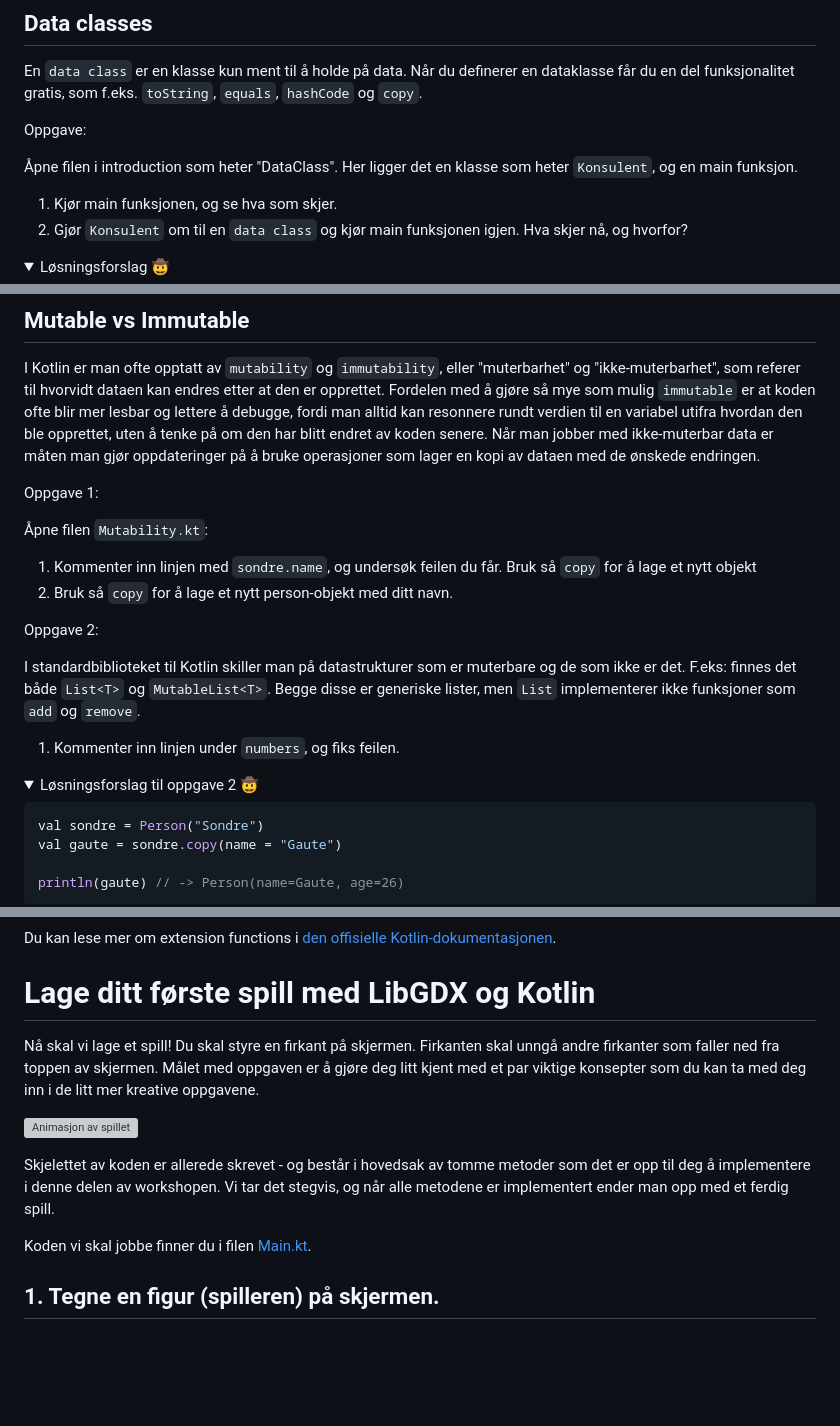
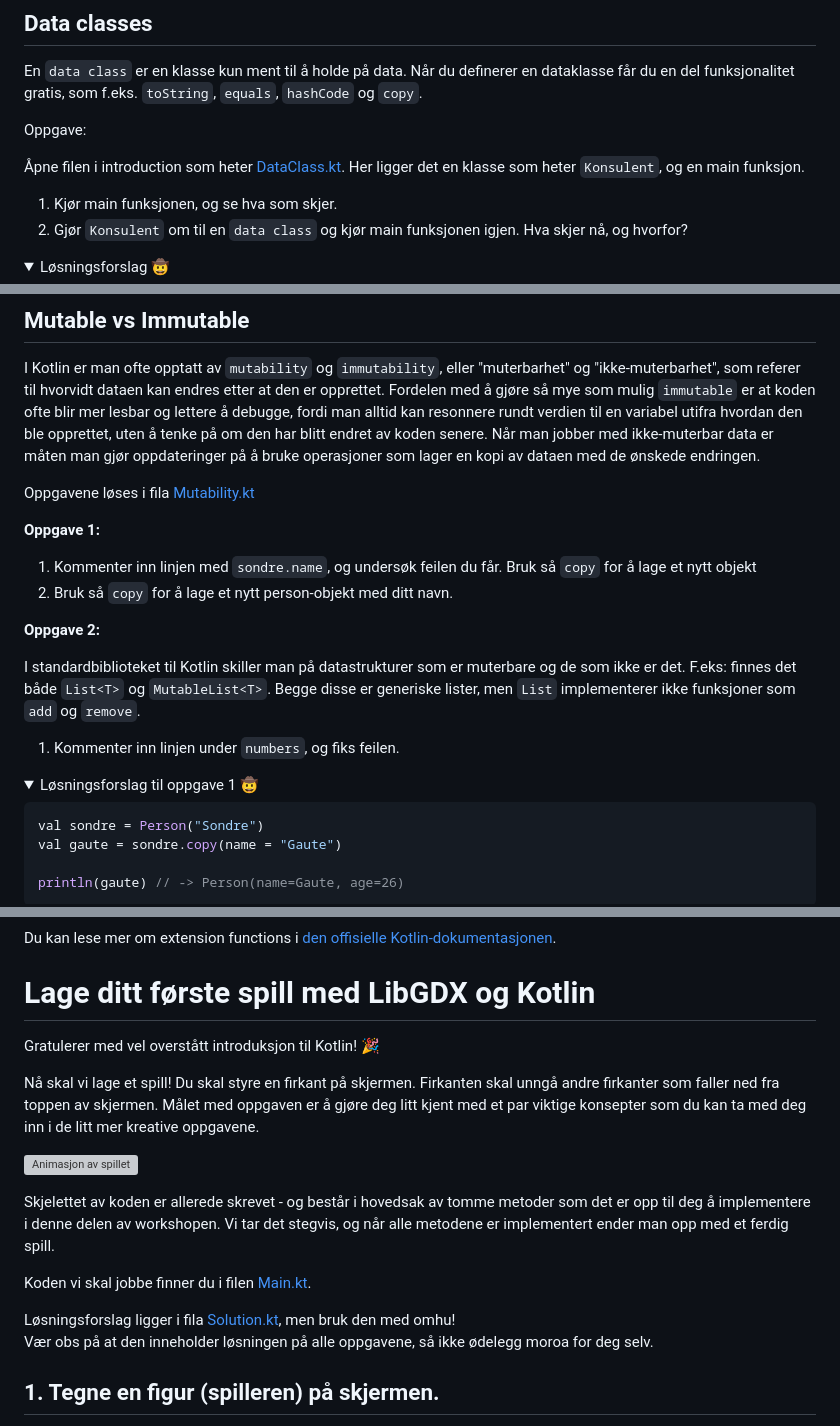
Before and after one commit to bekk/kotlin-workshop-bootcamp-2025, a Markdown page: README.md, 3 parts joined by grey strips. Rendered like a GitHub page; folded sections open; blank space fills up the shorter version; grey boxes are pictures that could not be loaded.

Commit message:
Oppdater lenker til filer

````diff
--- a/README.md
+++ b/README.md
@@ -13,7 +13,7 @@ Når du definerer en dataklasse får du en del funksjonalitet gratis, som f.eks.
 
 Oppgave:
 
-Åpne filen i introduction som heter "DataClass". Her ligger det en klasse som heter `Konsulent`, og en main funksjon.
+Åpne filen i introduction som heter [DataClass.kt](src/main/kotlin/no/bekk/introduction/DataClass.kt). Her ligger det en klasse som heter `Konsulent`, og en main funksjon.
 
 1. Kjør main funksjonen, og se hva som skjer.
 1. Gjør `Konsulent` om til en `data class` og kjør main funksjonen igjen. Hva skjer nå, og hvorfor?
@@ -37,15 +37,15 @@ Fordelen med å gjøre så mye som mulig `immutable` er at koden ofte blir mer l
 man alltid kan resonnere rundt verdien til en variabel utifra hvordan den ble opprettet, uten å tenke på om den har blitt endret av koden senere.
 Når man jobber med ikke-muterbar data er måten man gjør oppdateringer på å bruke operasjoner som lager en kopi av dataen med de ønskede endringen.
 
-Oppgave 1:
+Oppgavene løses i fila [Mutability.kt](src/main/kotlin/no/bekk/introduction/Mutability.kt)
 
-Åpne filen `Mutability.kt`:
+**Oppgave 1:**
 
 1. Kommenter inn linjen med `sondre.name`, og undersøk feilen du får. Bruk så `copy` for å lage et nytt
    objekt
 2. Bruk så `copy` for å lage et nytt person-objekt med ditt navn.
 
-Oppgave 2:
+**Oppgave 2:**
 
 I standardbiblioteket til Kotlin skiller man på datastrukturer som er muterbare og de som ikke er det. F.eks:
 finnes det både `List<T>` og `MutableList<T>`. Begge disse er generiske lister, men `List` implementerer ikke funksjoner som `add` og `remove`.
@@ -53,7 +53,7 @@ finnes det både `List<T>` og `MutableList<T>`. Begge disse er generiske lister,
 1. Kommenter inn linjen under `numbers`, og fiks feilen.
 
 
-<details><summary>Løsningsforslag til oppgave 2 🤠</summary>
+<details><summary>Løsningsforslag til oppgave 1 🤠</summary>
 
 ```kotlin
 val sondre = Person("Sondre")
@@ -260,6 +262,8 @@ Du kan lese mer om extension functions i [den offisielle Kotlin-dokumentasjonen]
 
 # Lage ditt første spill med LibGDX og Kotlin
 
+Gratulerer med vel overstått introduksjon til Kotlin! 🎉
+
 Nå skal vi lage et spill! Du skal styre en firkant på skjermen. Firkanten skal
 unngå andre firkanter som faller ned fra toppen av skjermen. Målet med oppgaven er å gjøre
 deg litt kjent med et par viktige konsepter som du kan ta med deg inn i de litt mer kreative
@@ -271,7 +275,10 @@ Skjelettet av koden er allerede skrevet - og består i hovedsak av tomme metoder
 det er opp til deg å implementere i denne delen av workshopen. Vi tar det stegvis, og når
 alle metodene er implementert ender man opp med et ferdig spill.
 
-Koden vi skal jobbe finner du i filen [Main.kt](src/main/kotlin/org/veiset/libgdx/Main.kt).
+Koden vi skal jobbe finner du i filen [Main.kt](src/main/kotlin/no/bekk/game/Main.kt).
+
+Løsningsforslag ligger i fila [Solution.kt](src/main/kotlin/no/bekk/game/solution/Solution.kt), men bruk den med omhu!
+Vær obs på at den inneholder løsningen på alle oppgavene, så ikke ødelegg moroa for deg selv.
 
 ## 1. Tegne en figur (spilleren) på skjermen.
 
````
Also changed, not shown: other parts of README.md (+5 -3 lines).
